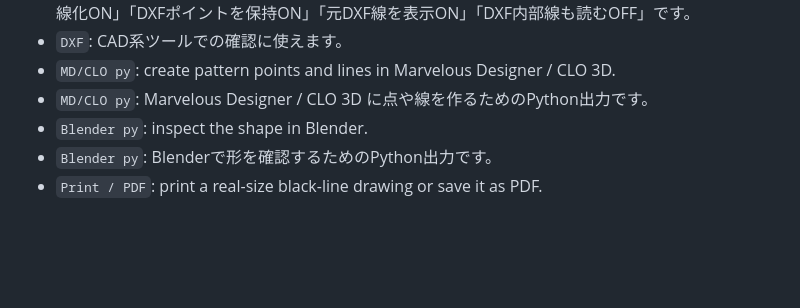
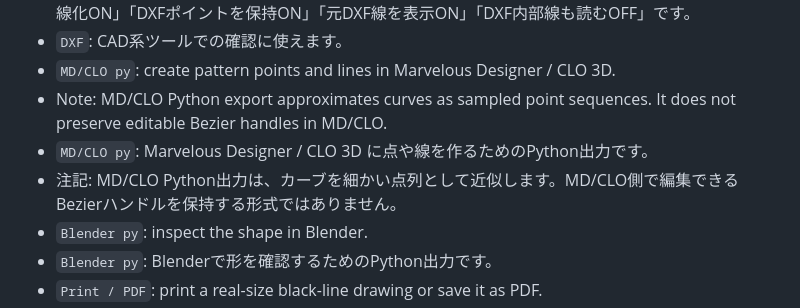
Before and after one commit to DUCKTHEN/quack-trace, a Markdown page: README.md, the part around the change. Drawn GitHub-style; blank space fills up the shorter version.

Commit message:
Document MD CLO curve export limitation

```diff
--- a/README.md
+++ b/README.md
@@ -85,7 +85,9 @@ Quack Trace で作った図は、用途に合わせていくつかの形式で
 - `DXF読込`: 実験機能です。CAD由来DXFを完全互換で再現するためではなく、Quack Trace上で外形を読み込み、元DXF線を見ながら手直しするための機能です。最初のおすすめ設定は「DXFカーブを直線化ON」「DXFポイントを保持ON」「元DXF線を表示ON」「DXF内部線も読むOFF」です。
 - `DXF`: CAD系ツールでの確認に使えます。
 - `MD/CLO py`: create pattern points and lines in Marvelous Designer / CLO 3D.
+- Note: MD/CLO Python export approximates curves as sampled point sequences. It does not preserve editable Bezier handles in MD/CLO.
 - `MD/CLO py`: Marvelous Designer / CLO 3D に点や線を作るためのPython出力です。
+- 注記: MD/CLO Python出力は、カーブを細かい点列として近似します。MD/CLO側で編集できるBezierハンドルを保持する形式ではありません。
 - `Blender py`: inspect the shape in Blender.
 - `Blender py`: Blenderで形を確認するためのPython出力です。
 - `Print / PDF`: print a real-size black-line drawing or save it as PDF.
```
